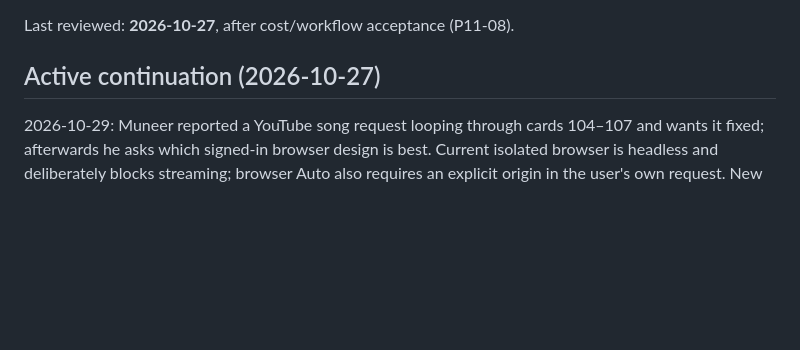
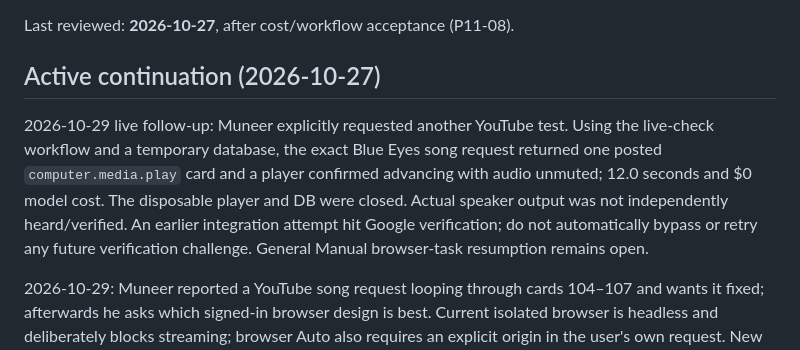
Before and after one commit to MSMuneerIqbal/junior-muneer, a Markdown page: PROJECT_CONTEXT.md, the part around the change. Drawn GitHub-style; blank space fills up the shorter version.

Commit message:
Record successful YouTube playback check

```diff
--- a/PROJECT_CONTEXT.md
+++ b/PROJECT_CONTEXT.md
@@ -3,6 +3,12 @@
 Last reviewed: **2026-10-27**, after cost/workflow acceptance (P11-08).
 
 ## Active continuation (2026-10-27)
+
+2026-10-29 live follow-up: Muneer explicitly requested another YouTube test. Using the live-check workflow and a
+temporary database, the exact Blue Eyes song request returned one posted `computer.media.play` card and a player
+confirmed advancing with audio unmuted; 12.0 seconds and $0 model cost. The disposable player and DB were closed.
+Actual speaker output was not independently heard/verified. An earlier integration attempt hit Google verification;
+do not automatically bypass or retry any future verification challenge. General Manual browser-task resumption remains open.
 
 2026-10-29: Muneer reported a YouTube song request looping through cards 104–107 and wants it fixed; afterwards he
 asks which signed-in browser design is best. Current isolated browser is headless and deliberately blocks streaming;
```
Also changed, not shown: AGENTS.md (+5 -0 lines), TASK.md (+3 -0 lines).
